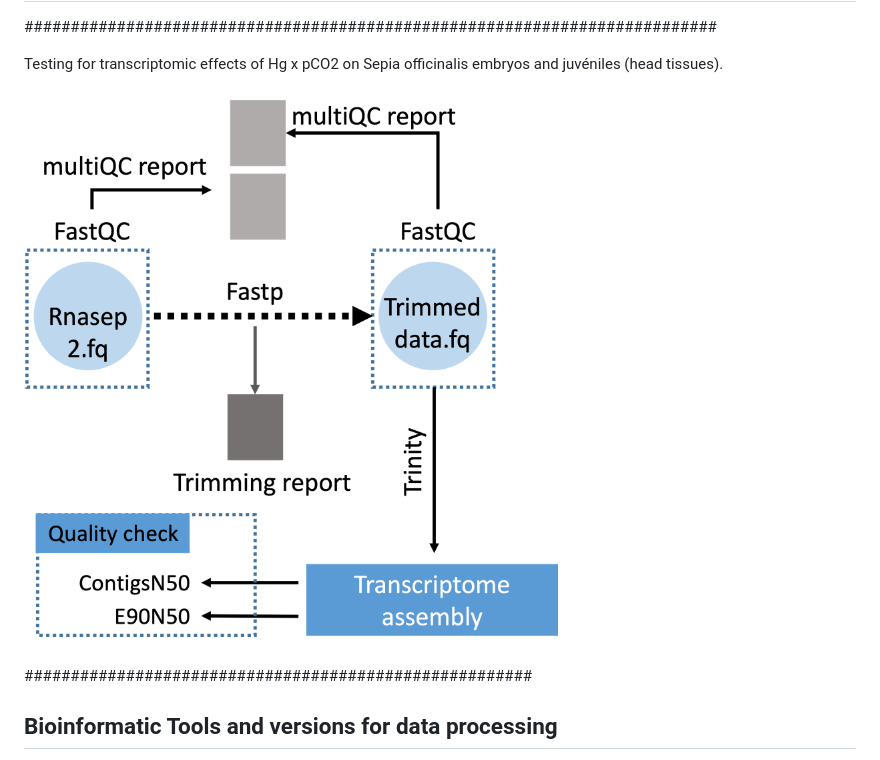
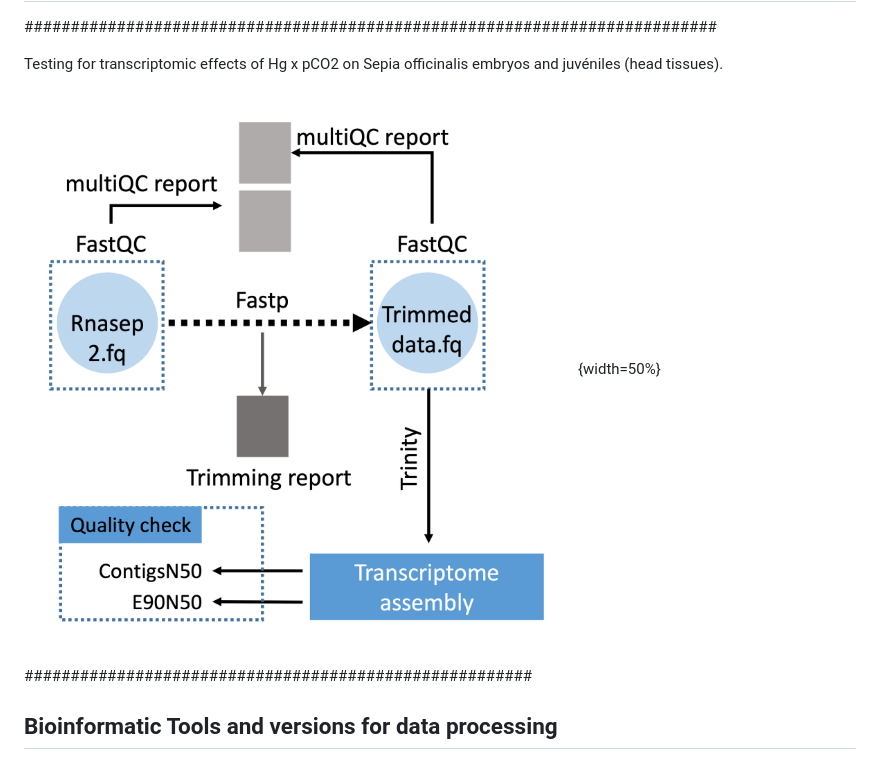
Before and after one commit to ericpante/rnasep, a Markdown page: README.md, the part around the change. Drawn GitHub-style; pictures changed too: Workflow.jpg (deleted), Workflow.png (added).

```diff
--- a/README.md
+++ b/README.md
@@ -5,7 +5,7 @@
 Testing for transcriptomic effects of Hg x pCO2 on Sepia officinalis embryos and juvéniles (head tissues).
 
 
-![](Workflow.jpg)
+![](Workflow.png){width=50%}
 
 #######################################################
 ## Bioinformatic Tools and versions for data processing
```
